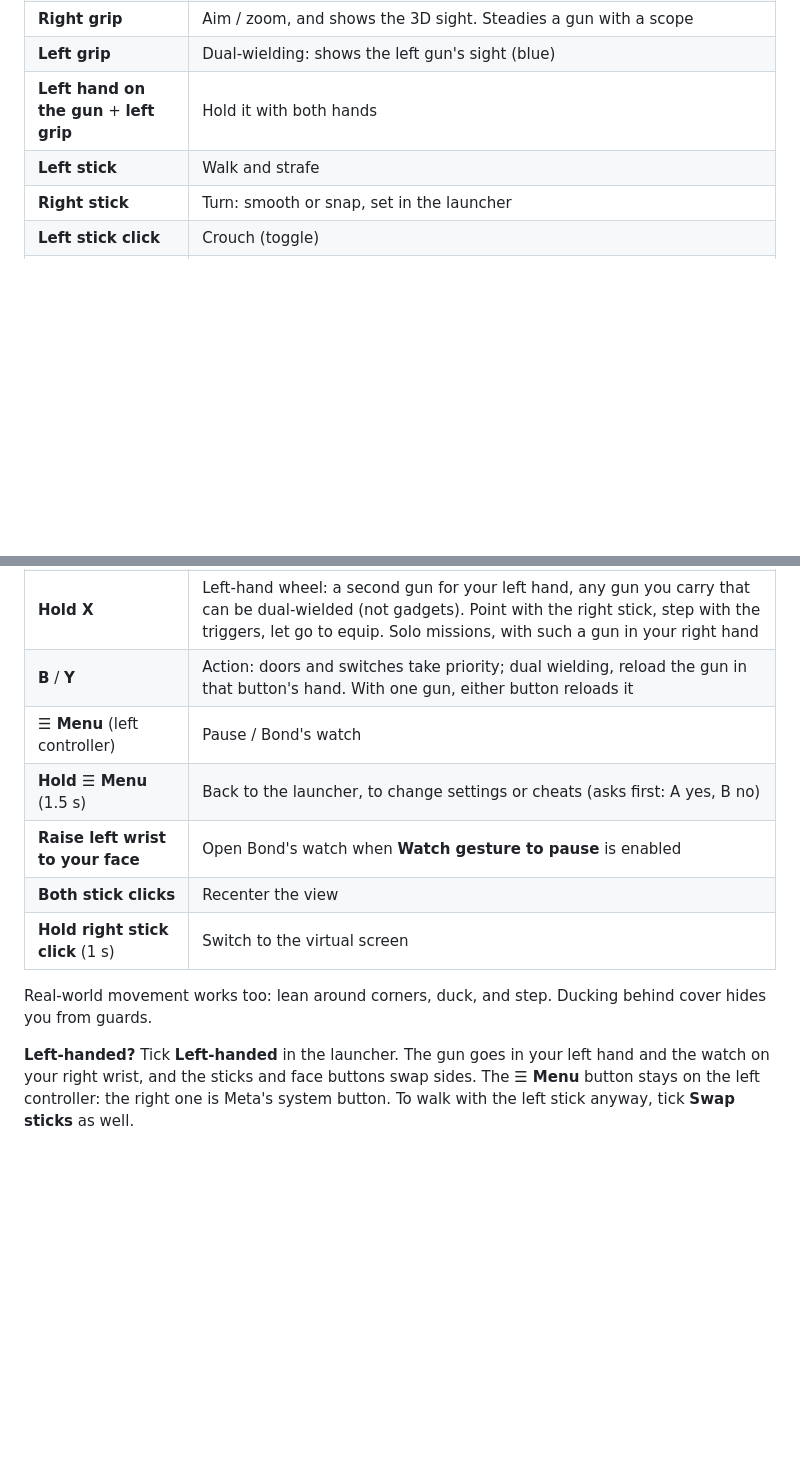
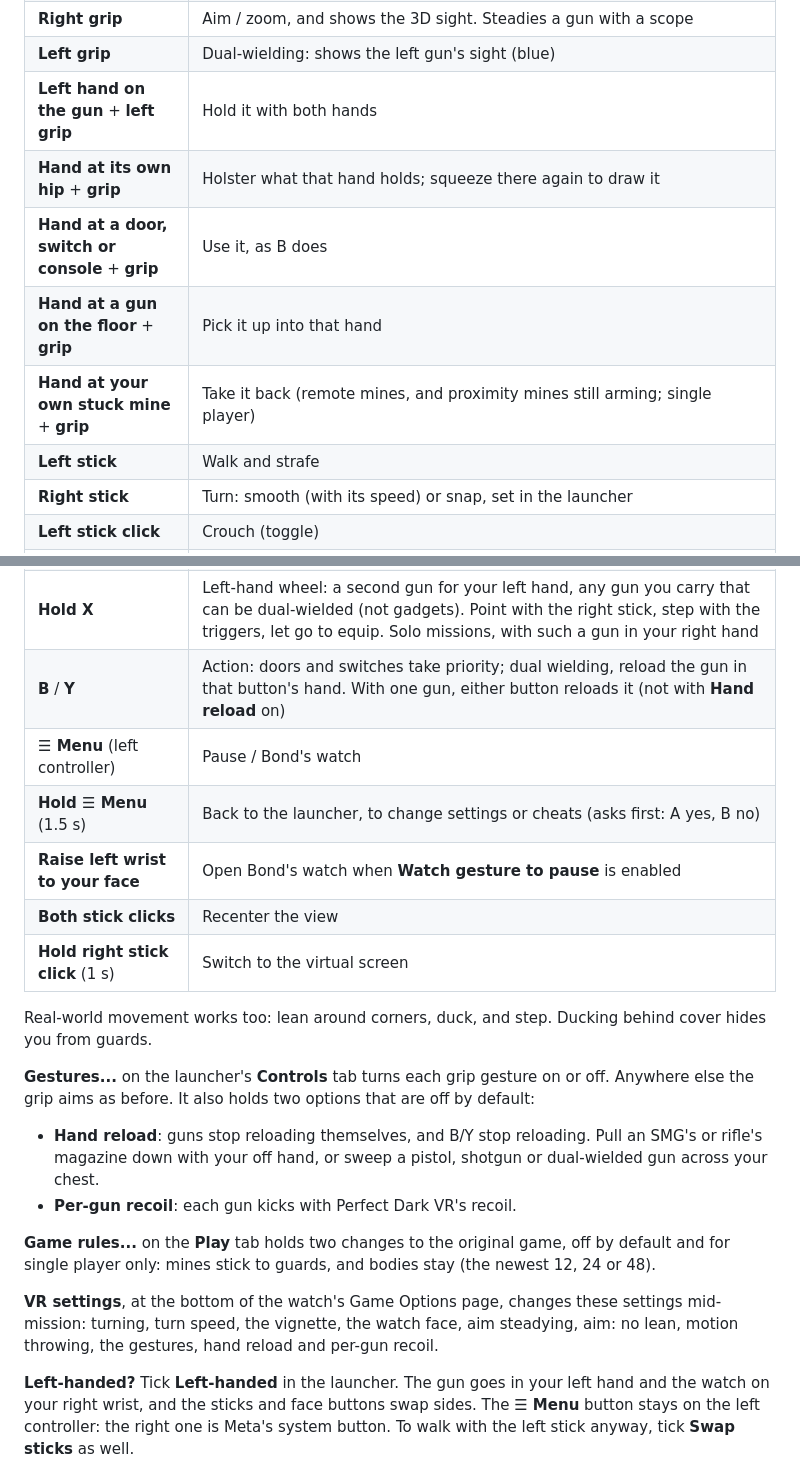
Before and after one commit to MrSco/goldeneye-vr, a Markdown page: README.md, 2 parts joined by grey strips. Drawn GitHub-style; blank space fills up the shorter version.

```diff
--- a/README.md
+++ b/README.md
@@ -166,8 +166,12 @@ the same way as the first time. Your ROM and settings stay where they are.
 | **Right grip** | Aim / zoom, and shows the 3D sight. Steadies a gun with a scope |
 | **Left grip** | Dual-wielding: shows the left gun's sight (blue) |
 | **Left hand on the gun** + **left grip** | Hold it with both hands |
+| **Hand at its own hip** + **grip** | Holster what that hand holds; squeeze there again to draw it |
+| **Hand at a door, switch or console** + **grip** | Use it, as B does |
+| **Hand at a gun on the floor** + **grip** | Pick it up into that hand |
+| **Hand at your own stuck mine** + **grip** | Take it back (remote mines, and proximity mines still arming; single player) |
 | **Left stick** | Walk and strafe |
-| **Right stick** | Turn: smooth or snap, set in the launcher |
+| **Right stick** | Turn: smooth (with its speed) or snap, set in the launcher |
 | **Left stick click** | Crouch (toggle) |
 | **Left stick up/down** (aiming the sniper rifle) | Zoom the scope (the stick doesn't strafe then) |
 | **Swing either hand** at a guard | Melee: chop, punch, pistol-whip, stab or club |
@@ -176,7 +180,7 @@ the same way as the first time. Your ROM and settings stay where they are.
 | **Right grip** + **A** | Previous weapon |
 | **Hold A** | Weapon wheel above your gun hand: push the other stick toward a category (pistols top, rifles upper right, heavy lower right, gadgets lower left, thrown upper left), pull a trigger to step through the guns in it (gun hand forward, other hand back), let go of A to equip (dual-wield pairs included) |
 | **Hold X** | Left-hand wheel: a second gun for your left hand, any gun you carry that can be dual-wielded (not gadgets). Point with the right stick, step with the triggers, let go to equip. Solo missions, with such a gun in your right hand |
-| **B** / **Y** | Action: doors and switches take priority; dual wielding, reload the gun in that button's hand. With one gun, either button reloads it |
+| **B** / **Y** | Action: doors and switches take priority; dual wielding, reload the gun in that button's hand. With one gun, either button reloads it (not with **Hand reload** on) |
 | **☰ Menu** (left controller) | Pause / Bond's watch |
 | **Hold ☰ Menu** (1.5 s) | Back to the launcher, to change settings or cheats (asks first: A yes, B no) |
 | **Raise left wrist to your face** | Open Bond's watch when **Watch gesture to pause** is enabled |
@@ -184,6 +188,20 @@ the same way as the first time. Your ROM and settings stay where they are.
 | **Hold right stick click** (1 s) | Switch to the virtual screen |
 
 Real-world movement works too: lean around corners, duck, and step. Ducking behind cover hides you from guards.
+
+**Gestures...** on the launcher's **Controls** tab turns each grip gesture on or off. Anywhere
+else the grip aims as before. It also holds two options that are off by default:
+- **Hand reload**: guns stop reloading themselves, and B/Y stop reloading. Pull an SMG's or
+  rifle's magazine down with your off hand, or sweep a pistol, shotgun or dual-wielded gun
+  across your chest.
+- **Per-gun recoil**: each gun kicks with Perfect Dark VR's recoil.
+
+**Game rules...** on the **Play** tab holds two changes to the original game, off by default
+and for single player only: mines stick to guards, and bodies stay (the newest 12, 24 or 48).
+
+**VR settings**, at the bottom of the watch's Game Options page, changes these settings
+mid-mission: turning, turn speed, the vignette, the watch face, aim steadying, aim: no lean,
+motion throwing, the gestures, hand reload and per-gun recoil.
 
 **Left-handed?** Tick **Left-handed** in the launcher. The gun goes in your left hand and the watch on your right wrist, and the sticks and face buttons swap sides. The **☰ Menu** button stays on the left controller: the right one is Meta's system button.
 To walk with the left stick anyway, tick **Swap sticks** as well.
```
Also changed, not shown: docs/upstream-vr453-features.md (added, +90 -0 lines).
